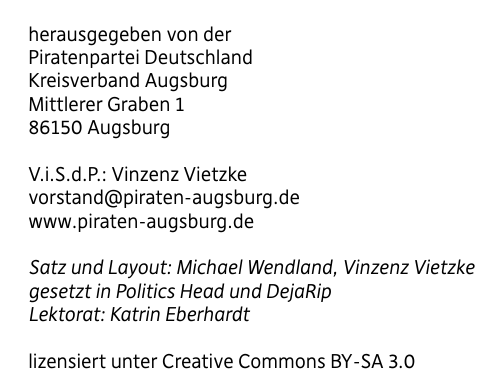
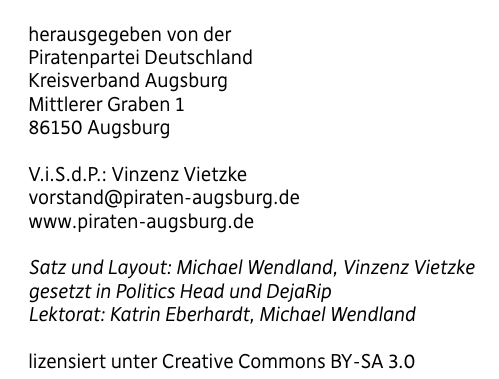
Before and after one commit to michiwend/Wahlprogramm-KV-Augsburg, a LaTeX document (wahlprogramm.tex, which reads impressum.tex): part of page 2 of 46, cut so that both start at the same text. Compiled offline with XeLaTeX.

Commit message:
Lektorat ergänzt

```diff
--- a/impressum.tex
+++ b/impressum.tex
@@ -18,7 +18,7 @@
        \textit{
          Satz und Layout: Michael Wendland, Vinzenz Vietzke\\
          gesetzt in Politics Head und DejaRip\\
-         Lektorat: Katrin Eberhardt
+         Lektorat: Katrin Eberhardt, Michael Wendland
        }\\
        \\
        lizensiert unter Creative Commons BY-SA 3.0
```
